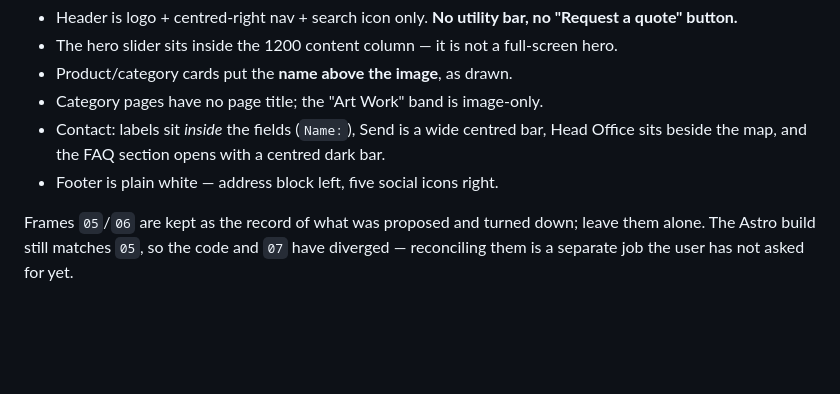
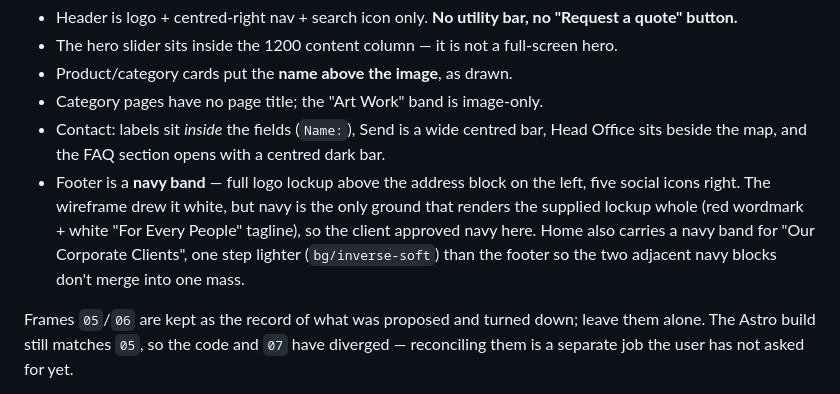
Before and after one commit to klayko-studio/gradebd.com, a Markdown page: CLAUDE.md, the part around the change. Drawn GitHub-style; blank space fills up the shorter version.

Commit message:
Note the navy footer on the wireframe-exact page
Navy renders the supplied two-part lockup whole, which no other ground does, so
the footer band is navy rather than the white the wireframe drew.

Co-Authored-By: Claude Opus 5 (1M context) <noreply@anthropic.com>

```diff
--- a/CLAUDE.md
+++ b/CLAUDE.md
@@ -86,7 +86,11 @@ added. Do not "improve" its layout again without being asked. What that page doe
 - Category pages have no page title; the "Art Work" band is image-only.
 - Contact: labels sit *inside* the fields (`Name:`), Send is a wide centred bar, Head Office sits beside
   the map, and the FAQ section opens with a centred dark bar.
-- Footer is plain white — address block left, five social icons right.
+- Footer is a **navy band** — full logo lockup above the address block on the left, five social icons
+  right. The wireframe drew it white, but navy is the only ground that renders the supplied lockup
+  whole (red wordmark + white "For Every People" tagline), so the client approved navy here.
+  Home also carries a navy band for "Our Corporate Clients", one step lighter (`bg/inverse-soft`)
+  than the footer so the two adjacent navy blocks don't merge into one mass.
 
 Frames `05`/`06` are kept as the record of what was proposed and turned down; leave them alone.
 The Astro build still matches `05`, so the code and `07` have diverged — reconciling them is a separate
```
